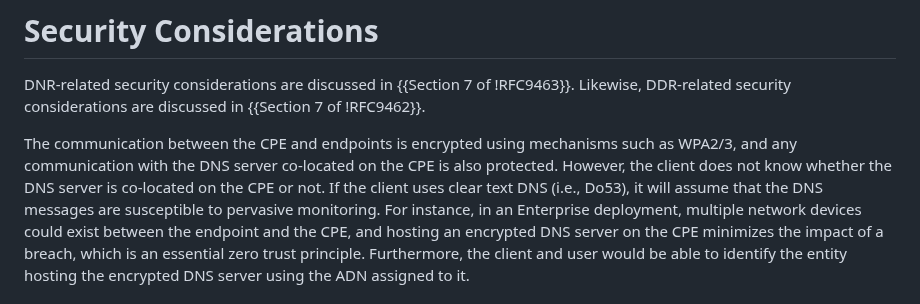
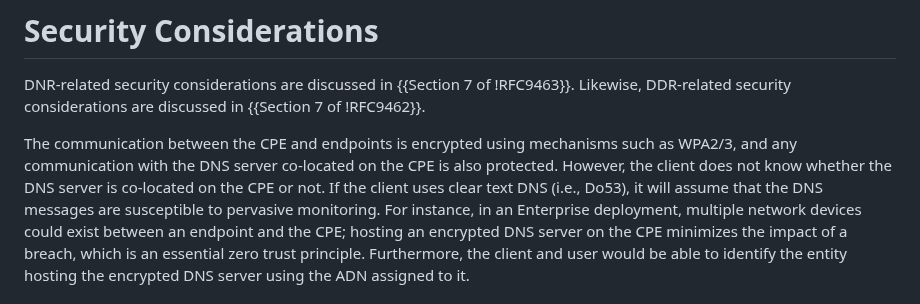
Before and after one commit to boucadair/encrypted-dns-forwarders, a Markdown page: draft-rbw-add-encrypted-dns-forwarders.md, the part around the change. GitHub-like rendering.

Commit message:
Update draft-rbw-add-encrypted-dns-forwarders.md
Co-authored-by: Med <mohamed.boucadair@orange.com>

```diff
--- a/draft-rbw-add-encrypted-dns-forwarders.md
+++ b/draft-rbw-add-encrypted-dns-forwarders.md
@@ -372,7 +372,7 @@ The service can end the delegation at any time by instructing the CA
    However, the client does not know whether the DNS server is co-located on the CPE or not.
    If the client uses clear text DNS (i.e., Do53), it will assume that the DNS messages are susceptible to
    pervasive monitoring. For instance, in an Enterprise deployment, multiple network devices
-   could exist between the endpoint and the CPE, and hosting an encrypted DNS server on
+   could exist between an endpoint and the CPE;  hosting an encrypted DNS server on
    the CPE minimizes the impact of a breach, which is an essential zero trust principle. Furthermore,
    the client and user would be able to identify the entity hosting the encrypted DNS server
    using the ADN assigned to it.
```
